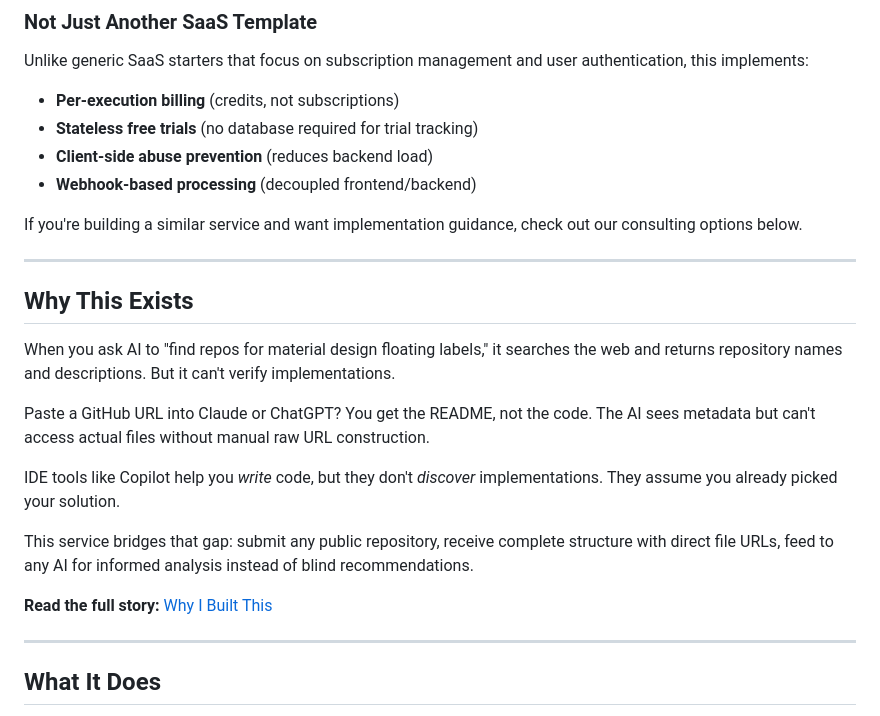
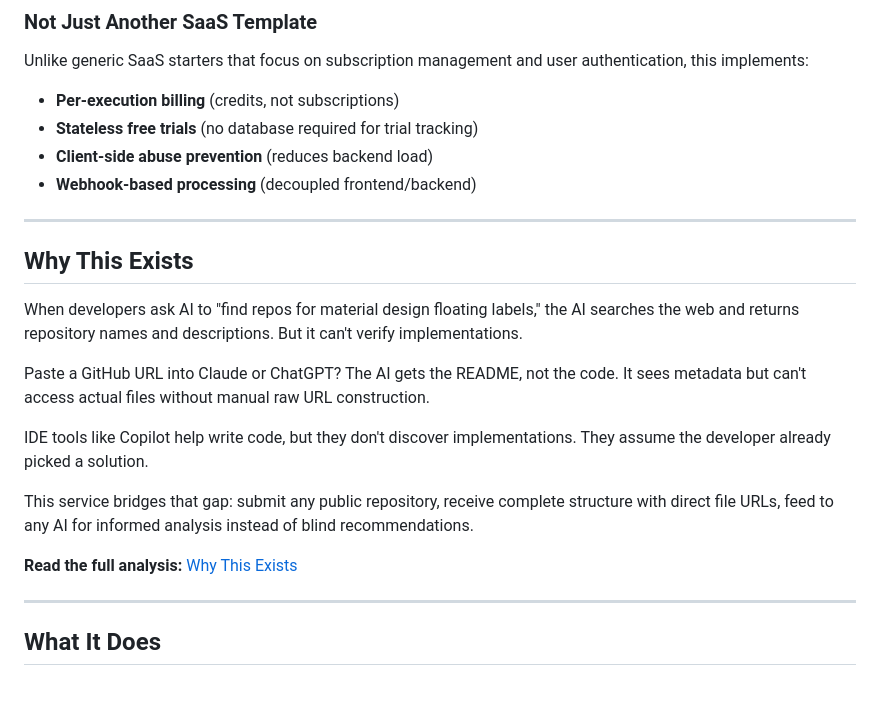
Before and after one commit to JOLT-dailyAi/GitHub-to-AI-ingester, a Markdown page: README.md, the part around the change. Drawn GitHub-style; blank space fills up the shorter version.

```diff
--- a/README.md
+++ b/README.md
@@ -43,21 +43,19 @@ Unlike generic SaaS starters that focus on subscription management and user auth
 - **Client-side abuse prevention** (reduces backend load)
 - **Webhook-based processing** (decoupled frontend/backend)
 
-If you're building a similar service and want implementation guidance, check out our consulting options below.
-
 ---
 
 ## Why This Exists
 
-When you ask AI to "find repos for material design floating labels," it searches the web and returns repository names and descriptions. But it can't verify implementations.
+When developers ask AI to "find repos for material design floating labels," the AI searches the web and returns repository names and descriptions. But it can't verify implementations.
 
-Paste a GitHub URL into Claude or ChatGPT? You get the README, not the code. The AI sees metadata but can't access actual files without manual raw URL construction.
+Paste a GitHub URL into Claude or ChatGPT? The AI gets the README, not the code. It sees metadata but can't access actual files without manual raw URL construction.
 
-IDE tools like Copilot help you *write* code, but they don't *discover* implementations. They assume you already picked your solution.
+IDE tools like Copilot help write code, but they don't discover implementations. They assume the developer already picked a solution.
 
 This service bridges that gap: submit any public repository, receive complete structure with direct file URLs, feed to any AI for informed analysis instead of blind recommendations.
 
-**Read the full story:** [Why I Built This](docs/why-i-built-this.md)
+**Read the full analysis:** [Why This Exists](BLOG-why-i-built-this.md)
 
 ---
 
```
